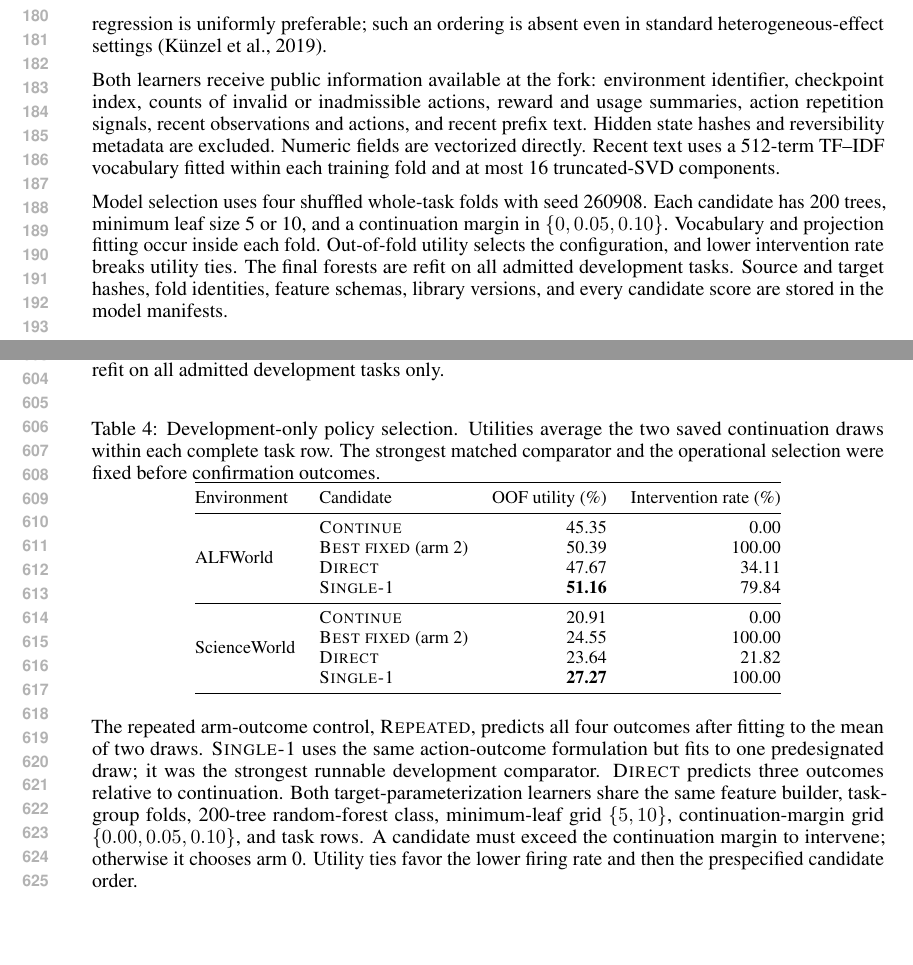
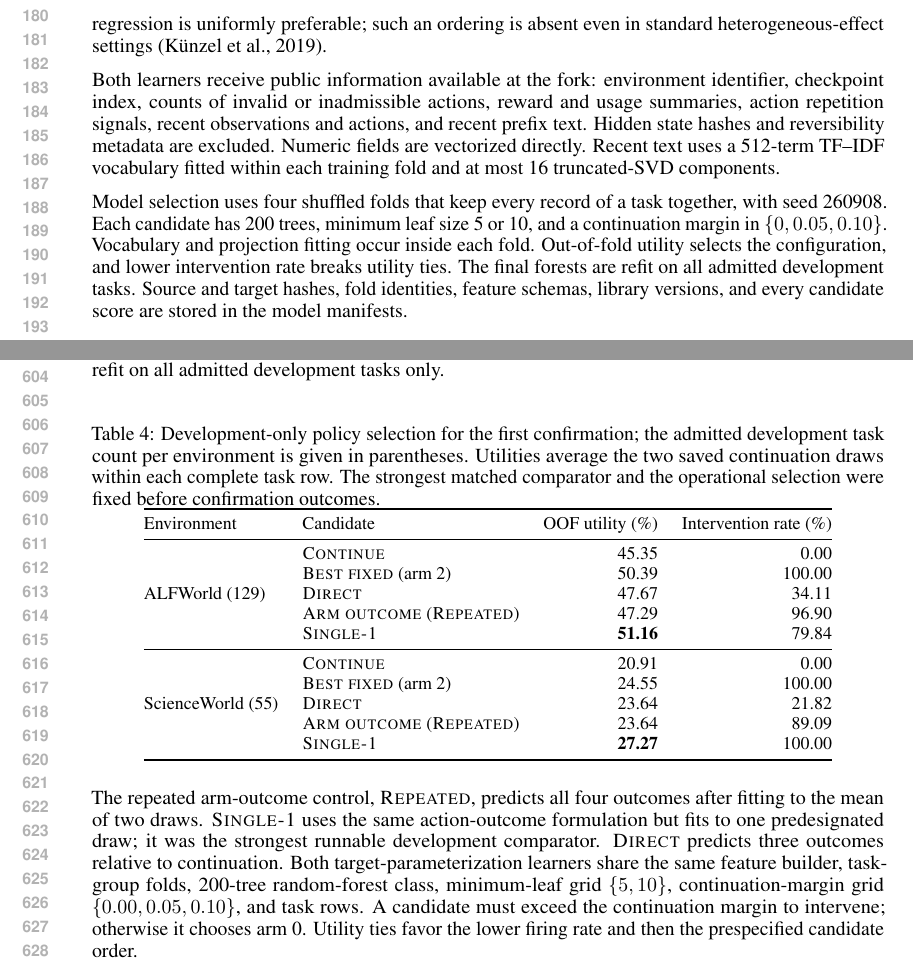
Before and after one commit to mariklolik/intervene-or-continue-iclr2027, a LaTeX paper (paper/main.tex, which reads paper/appendix.tex): two parts of pages 4 and 12 of 16, joined at a grey line, cut so that both start at the same text, the shorter picture padded with empty space. Compiled offline with pdfLaTeX.

Commit message:
Complete the development table and reconcile grid notation

```diff
--- a/paper/appendix.tex
+++ b/paper/appendix.tex
@@ -49,7 +49,7 @@ Every arm receives the same task instruction, public action history, public obse
 The 50 numeric features are action-class fractions; counts and rates of admissible, repeated, invalid, and failed actions; reward summaries; observation and prompt lengths; token usage; action and observation novelty; vocabulary growth; and step index. Environment and checkpoint identity enter through the stratum: a separate forest is fitted for each actor and environment, and the checkpoint index is one of the 50 numeric fields. No categorical task identifier is encoded. The text field concatenates the recent public observations and actions. Word TF--IDF uses a vocabulary of at most 512 terms, and the resulting representation is reduced to at most 16 truncated-SVD components. All text fitting occurs inside each task-group fold during development selection. The final transform is refit on all admitted development tasks only.
 
 \begin{table}[ht]
-\caption{Development-only policy selection. Utilities average the two saved continuation draws within each complete task row. The strongest matched comparator and the operational selection were fixed before confirmation outcomes.}
+\caption{Development-only policy selection for the first confirmation; the admitted development task count per environment is given in parentheses. Utilities average the two saved continuation draws within each complete task row. The strongest matched comparator and the operational selection were fixed before confirmation outcomes.}
 \label{tab:development}
 \centering
 \small
@@ -57,16 +57,18 @@ The 50 numeric features are action-class fractions; counts and rates of admissib
 \toprule
 Environment & Candidate & OOF utility (\%) & Intervention rate (\%) \\
 \midrule
-\multirow{4}{*}{ALFWorld}
+\multirow{5}{*}{ALFWorld (129)}
 & \textsc{Continue} & 45.35 & 0.00 \\
 & \textsc{Best fixed} (arm 2) & 50.39 & 100.00 \\
 & \textsc{Direct} & 47.67 & 34.11 \\
+& \textsc{Arm outcome} (\textsc{Repeated}) & 47.29 & 96.90 \\
 & \textsc{Single-1} & \textbf{51.16} & 79.84 \\
 \midrule
-\multirow{4}{*}{ScienceWorld}
+\multirow{5}{*}{ScienceWorld (55)}
 & \textsc{Continue} & 20.91 & 0.00 \\
 & \textsc{Best fixed} (arm 2) & 24.55 & 100.00 \\
 & \textsc{Direct} & 23.64 & 21.82 \\
+& \textsc{Arm outcome} (\textsc{Repeated}) & 23.64 & 89.09 \\
 & \textsc{Single-1} & \textbf{27.27} & 100.00 \\
 \bottomrule
 \end{tabular}
--- a/paper/main.tex
+++ b/paper/main.tex
@@ -100,7 +100,7 @@ Its continuation score is fixed at zero. Thus the two learners differ in the res
 
 Both learners receive public information available at the fork: environment identifier, checkpoint index, counts of invalid or inadmissible actions, reward and usage summaries, action repetition signals, recent observations and actions, and recent prefix text. Hidden state hashes and reversibility metadata are excluded. Numeric fields are vectorized directly. Recent text uses a 512-term TF--IDF vocabulary fitted within each training fold and at most 16 truncated-SVD components.
 
-Model selection uses four shuffled whole-task folds with seed 260908. Each candidate has 200 trees, minimum leaf size 5 or 10, and a continuation margin in $\{0,0.05,0.10\}$. Vocabulary and projection fitting occur inside each fold. Out-of-fold utility selects the configuration, and lower intervention rate breaks utility ties. The final forests are refit on all admitted development tasks. Source and target hashes, fold identities, feature schemas, library versions, and every candidate score are stored in the model manifests.
+Model selection uses four shuffled folds that keep every record of a task together, with seed 260908. Each candidate has 200 trees, minimum leaf size 5 or 10, and a continuation margin in $\{0,0.05,0.10\}$. Vocabulary and projection fitting occur inside each fold. Out-of-fold utility selects the configuration, and lower intervention rate breaks utility ties. The final forests are refit on all admitted development tasks. Source and target hashes, fold identities, feature schemas, library versions, and every candidate score are stored in the model manifests.
 
 \subsection{Cross-draw selection inside the controller}
 \label{sec:crossdraw}
```
Also changed, not shown: paper/appendix.tex (2 more changed lines), paper/main.tex (8 more changed lines).
